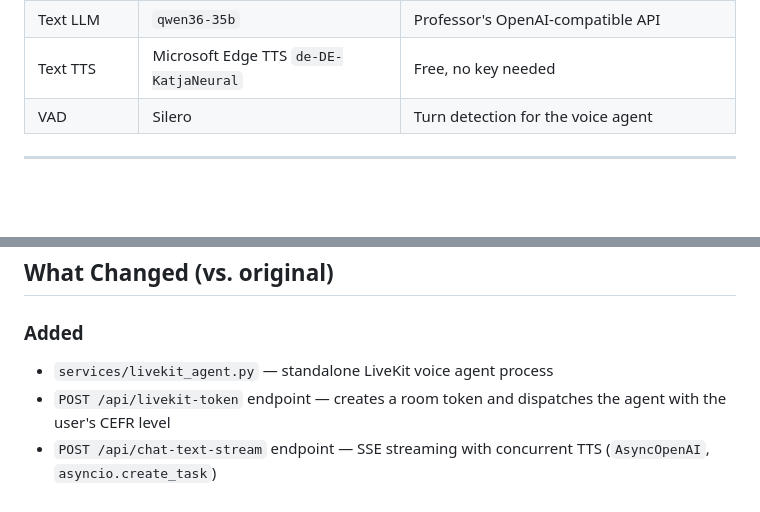
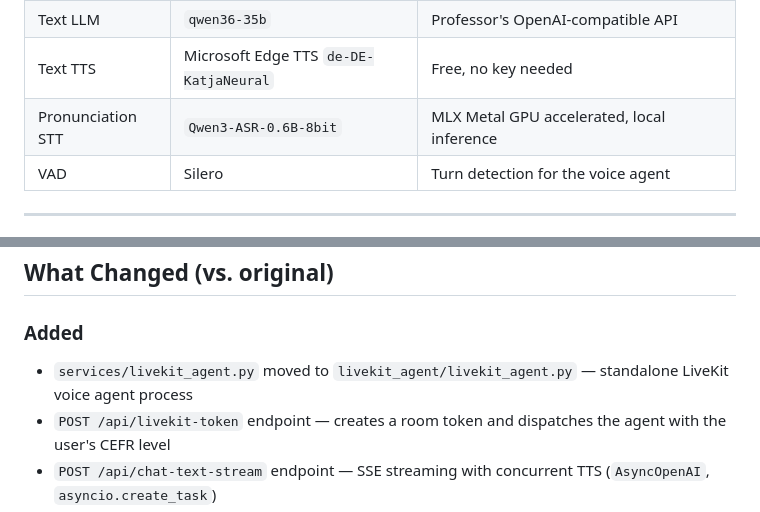
Before and after one commit to AliAkbarBaloch/Student-Assistant-Deutsch-Sprache, a Markdown page: README.md, 2 parts joined by grey strips. Rendered like a GitHub page; blank space fills up the shorter version.

```diff
--- a/README.md
+++ b/README.md
@@ -24,6 +24,7 @@ Text Chat  (streaming pipeline)
 | Voice LLM | `qwen36-35b` | Professor's API, `enable_thinking: false` for speed |
 | Text LLM | `qwen36-35b` | Professor's OpenAI-compatible API |
 | Text TTS | Microsoft Edge TTS `de-DE-KatjaNeural` | Free, no key needed |
+| Pronunciation STT | `Qwen3-ASR-0.6B-8bit` | MLX Metal GPU accelerated, local inference |
 | VAD | Silero | Turn detection for the voice agent |
 
 ---
@@ -202,7 +210,7 @@ deutsche_buddy/
 ## What Changed (vs. original)
 
 ### Added
-- `services/livekit_agent.py` — standalone LiveKit voice agent process
+- `services/livekit_agent.py` moved to `livekit_agent/livekit_agent.py` — standalone LiveKit voice agent process
 - `POST /api/livekit-token` endpoint — creates a room token and dispatches the agent with the user's CEFR level
 - `POST /api/chat-text-stream` endpoint — SSE streaming with concurrent TTS (`AsyncOpenAI`, `asyncio.create_task`)
 - `useLiveKitCall` hook (`frontend/src/hooks/useLiveKitCall.ts`) — manages the WebRTC room, transcription events, and audio playback
```
Also changed, not shown: other parts of README.md (+17 -10 lines).
